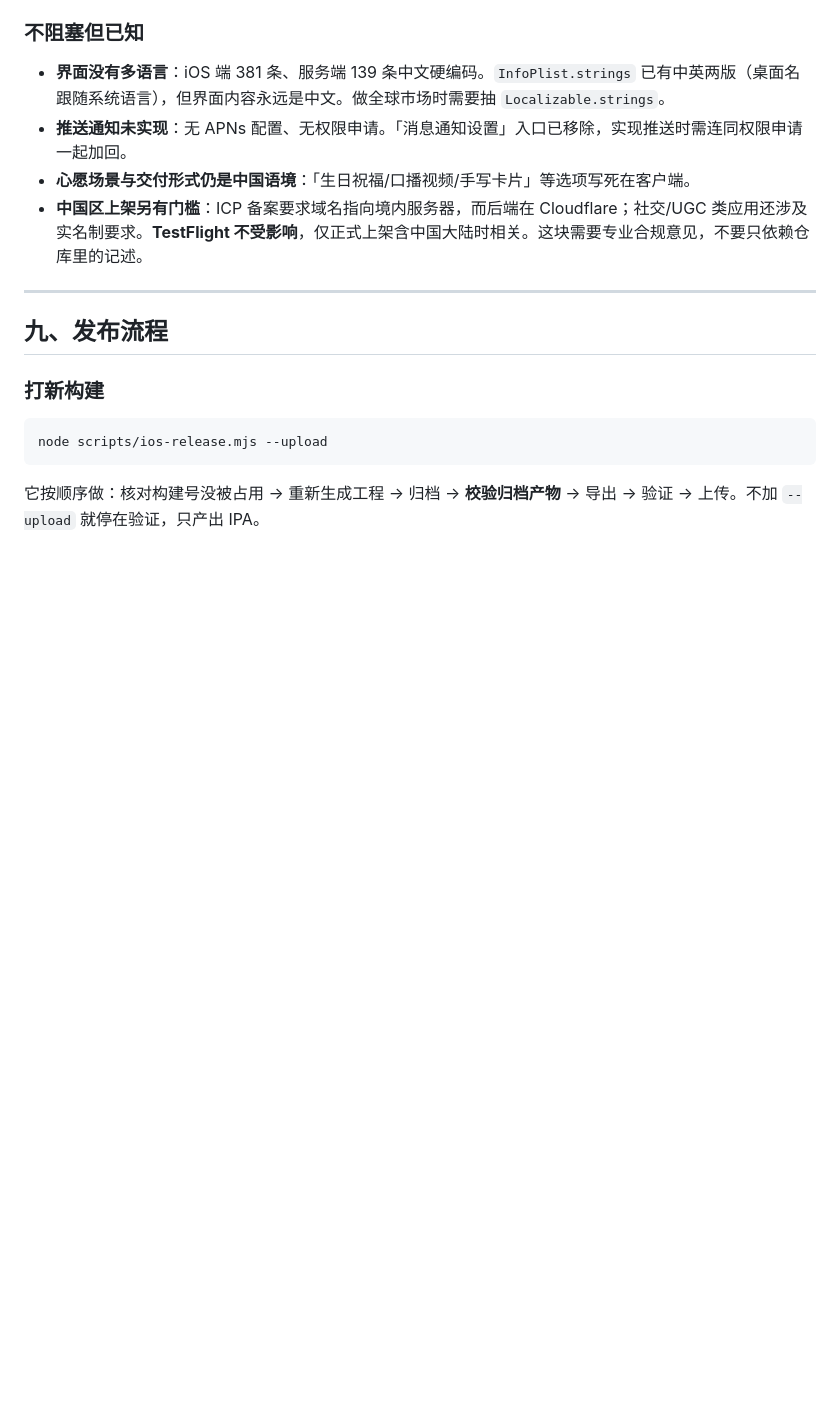
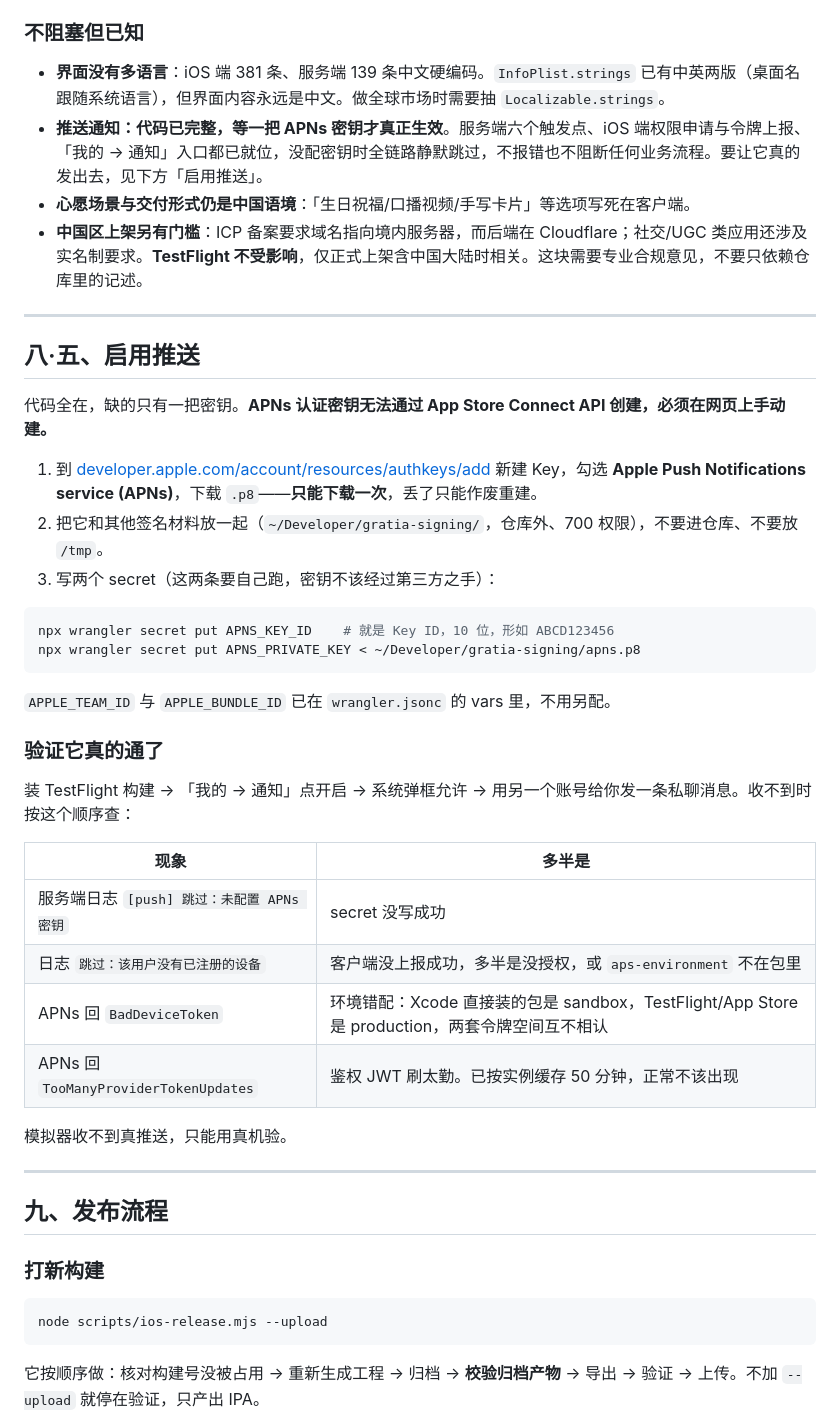
Before and after one commit to hanselzzh-Wow/gratia, a Markdown page: docs/HANDOFF.md, the part around one of its changes. Drawn GitHub-style; blank space fills up the shorter version.

Commit message:
docs: 记录推送的启用步骤与当前状态
APNs 认证密钥无法通过 App Store Connect API 创建，必须在网页手动建，
所以这一步写进文档而不是脚本。附一张按现象定位的排查表——
BadDeviceToken 与 TooManyProviderTokenUpdates 从字面都看不出真正原因。

Co-Authored-By: Claude Opus 5 <noreply@anthropic.com>

````diff
--- a/docs/HANDOFF.md
+++ b/docs/HANDOFF.md
@@ -249,9 +250,39 @@ Apple 要求使用 Sign in with Apple 且支持账户删除的 App **必须在
 ### 不阻塞但已知
 
 - **界面没有多语言**：iOS 端 381 条、服务端 139 条中文硬编码。`InfoPlist.strings` 已有中英两版（桌面名跟随系统语言），但界面内容永远是中文。做全球市场时需要抽 `Localizable.strings`。
-- **推送通知未实现**：无 APNs 配置、无权限申请。「消息通知设置」入口已移除，实现推送时需连同权限申请一起加回。
+- **推送通知：代码已完整，等一把 APNs 密钥才真正生效**。服务端六个触发点、iOS 端权限申请与令牌上报、「我的 → 通知」入口都已就位，没配密钥时全链路静默跳过，不报错也不阻断任何业务流程。要让它真的发出去，见下方「启用推送」。
 - **心愿场景与交付形式仍是中国语境**：「生日祝福/口播视频/手写卡片」等选项写死在客户端。
 - **中国区上架另有门槛**：ICP 备案要求域名指向境内服务器，而后端在 Cloudflare；社交/UGC 类应用还涉及实名制要求。**TestFlight 不受影响**，仅正式上架含中国大陆时相关。这块需要专业合规意见，不要只依赖仓库里的记述。
+
+---
+
+## 八·五、启用推送
+
+代码全在，缺的只有一把密钥。**APNs 认证密钥无法通过 App Store Connect API 创建，必须在网页上手动建。**
+
+1. 到 [developer.apple.com/account/resources/authkeys/add](https://developer.apple.com/account/resources/authkeys/add) 新建 Key，勾选 **Apple Push Notifications service (APNs)**，下载 `.p8`——**只能下载一次**，丢了只能作废重建。
+2. 把它和其他签名材料放一起（`~/Developer/gratia-signing/`，仓库外、700 权限），不要进仓库、不要放 `/tmp`。
+3. 写两个 secret（这两条要自己跑，密钥不该经过第三方之手）：
+
+```bash
+npx wrangler secret put APNS_KEY_ID    # 就是 Key ID，10 位，形如 ABCD123456
+npx wrangler secret put APNS_PRIVATE_KEY < ~/Developer/gratia-signing/apns.p8
+```
+
+`APPLE_TEAM_ID` 与 `APPLE_BUNDLE_ID` 已在 `wrangler.jsonc` 的 vars 里，不用另配。
+
+### 验证它真的通了
+
+装 TestFlight 构建 → 「我的 → 通知」点开启 → 系统弹框允许 → 用另一个账号给你发一条私聊消息。收不到时按这个顺序查：
+
+| 现象 | 多半是 |
+| --- | --- |
+| 服务端日志 `[push] 跳过：未配置 APNs 密钥` | secret 没写成功 |
+| 日志 `跳过：该用户没有已注册的设备` | 客户端没上报成功，多半是没授权，或 `aps-environment` 不在包里 |
+| APNs 回 `BadDeviceToken` | 环境错配：Xcode 直接装的包是 sandbox，TestFlight/App Store 是 production，两套令牌空间互不相认 |
+| APNs 回 `TooManyProviderTokenUpdates` | 鉴权 JWT 刷太勤。已按实例缓存 50 分钟，正常不该出现 |
+
+模拟器收不到真推送，只能用真机验。
 
 ---
 
````
Also changed, not shown: other parts of docs/HANDOFF.md (+6 -5 lines).
